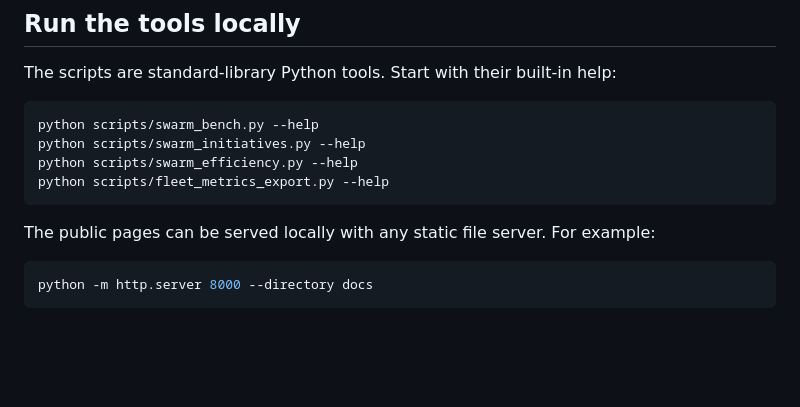
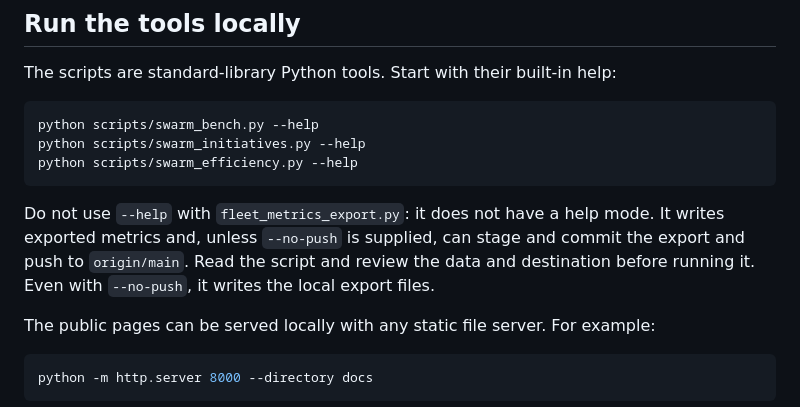
Before and after one commit to MAYA-Platform/MAYA-Office, a Markdown page: README.md, the part around the change. Drawn GitHub-style; blank space fills up the shorter version.

Commit message:
Warn about Office metrics exporter side effects

````diff
--- a/README.md
+++ b/README.md
@@ -144,8 +144,13 @@ The scripts are standard-library Python tools. Start with their built-in help:
 python scripts/swarm_bench.py --help
 python scripts/swarm_initiatives.py --help
 python scripts/swarm_efficiency.py --help
-python scripts/fleet_metrics_export.py --help
 ```
+
+Do not use `--help` with `fleet_metrics_export.py`: it does not have a help
+mode. It writes exported metrics and, unless `--no-push` is supplied, can
+stage and commit the export and push to `origin/main`. Read the script and
+review the data and destination before running it. Even with `--no-push`, it
+writes the local export files.
 
 The public pages can be served locally with any static file server. For example:
 
````
